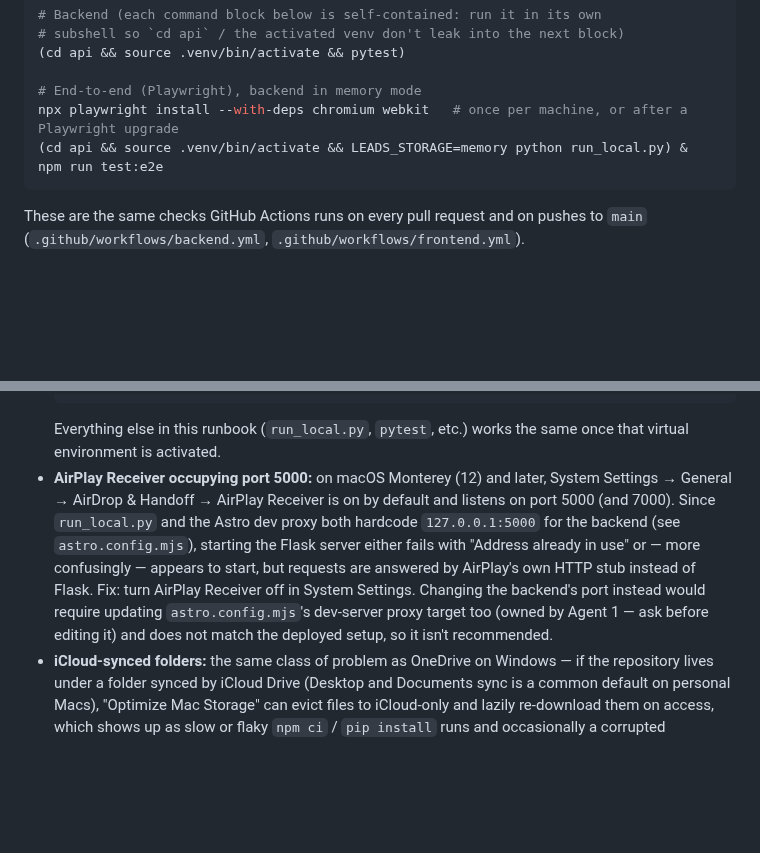
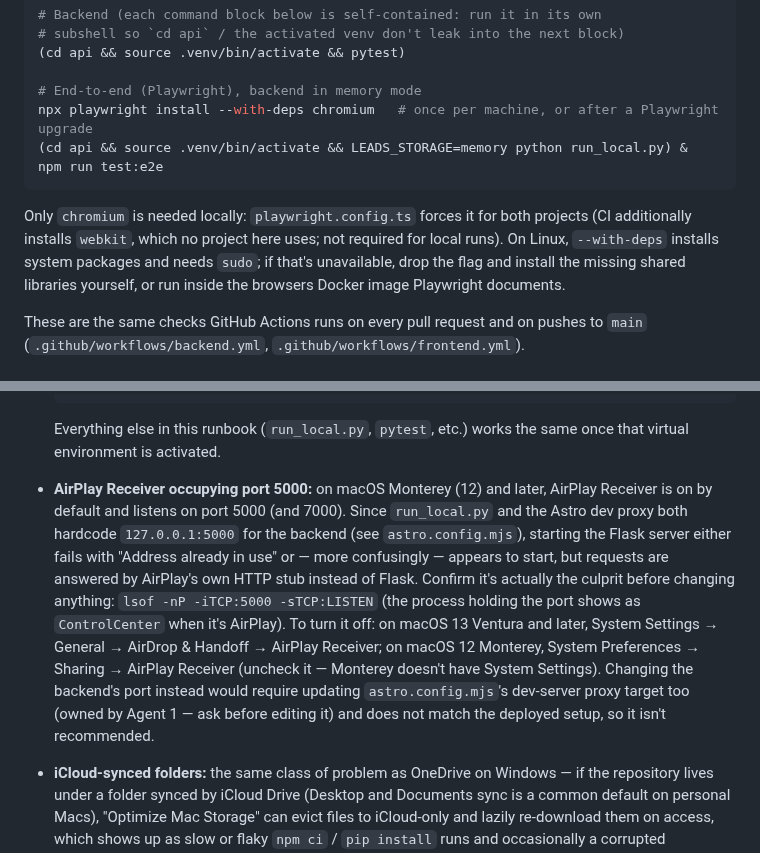
Before and after one commit to Raulc87/gaby-main-page, a Markdown page: docs/runbooks/LOCAL_DEVELOPMENT.md, 2 parts joined by grey strips. Drawn GitHub-style; blank space fills up the shorter version.

````diff
--- a/docs/runbooks/LOCAL_DEVELOPMENT.md
+++ b/docs/runbooks/LOCAL_DEVELOPMENT.md
@@ -96,10 +96,12 @@ npm run build     # production build
 (cd api && source .venv/bin/activate && pytest)
 
 # End-to-end (Playwright), backend in memory mode
-npx playwright install --with-deps chromium webkit   # once per machine, or after a Playwright upgrade
+npx playwright install --with-deps chromium   # once per machine, or after a Playwright upgrade
 (cd api && source .venv/bin/activate && LEADS_STORAGE=memory python run_local.py) &
 npm run test:e2e
 ```
+
+Only `chromium` is needed locally: `playwright.config.ts` forces it for both projects (CI additionally installs `webkit`, which no project here uses; not required for local runs). On Linux, `--with-deps` installs system packages and needs `sudo`; if that's unavailable, drop the flag and install the missing shared libraries yourself, or run inside the browsers Docker image Playwright documents.
 
 These are the same checks GitHub Actions runs on every pull request and on pushes to `main` (`.github/workflows/backend.yml`, `.github/workflows/frontend.yml`).
 
@@ -138,5 +151,5 @@ These are the same checks GitHub Actions runs on every pull request and on pushe
   cd ..
   ```
   Everything else in this runbook (`run_local.py`, `pytest`, etc.) works the same once that virtual environment is activated.
-- **AirPlay Receiver occupying port 5000:** on macOS Monterey (12) and later, System Settings → General → AirDrop & Handoff → AirPlay Receiver is on by default and listens on port 5000 (and 7000). Since `run_local.py` and the Astro dev proxy both hardcode `127.0.0.1:5000` for the backend (see `astro.config.mjs`), starting the Flask server either fails with "Address already in use" or — more confusingly — appears to start, but requests are answered by AirPlay's own HTTP stub instead of Flask. Fix: turn AirPlay Receiver off in System Settings. Changing the backend's port instead would require updating `astro.config.mjs`'s dev-server proxy target too (owned by Agent 1 — ask before editing it) and does not match the deployed setup, so it isn't recommended.
+- **AirPlay Receiver occupying port 5000:** on macOS Monterey (12) and later, AirPlay Receiver is on by default and listens on port 5000 (and 7000). Since `run_local.py` and the Astro dev proxy both hardcode `127.0.0.1:5000` for the backend (see `astro.config.mjs`), starting the Flask server either fails with "Address already in use" or — more confusingly — appears to start, but requests are answered by AirPlay's own HTTP stub instead of Flask. Confirm it's actually the culprit before changing anything: `lsof -nP -iTCP:5000 -sTCP:LISTEN` (the process holding the port shows as `ControlCenter` when it's AirPlay). To turn it off: on macOS 13 Ventura and later, System Settings → General → AirDrop & Handoff → AirPlay Receiver; on macOS 12 Monterey, System Preferences → Sharing → AirPlay Receiver (uncheck it — Monterey doesn't have System Settings). Changing the backend's port instead would require updating `astro.config.mjs`'s dev-server proxy target too (owned by Agent 1 — ask before editing it) and does not match the deployed setup, so it isn't recommended.
 - **iCloud-synced folders:** the same class of problem as OneDrive on Windows — if the repository lives under a folder synced by iCloud Drive (Desktop and Documents sync is a common default on personal Macs), "Optimize Mac Storage" can evict files to iCloud-only and lazily re-download them on access, which shows up as slow or flaky `npm ci` / `pip install` runs and occasionally a corrupted `node_modules`. Clone the repository outside `~/Desktop` and `~/Documents` (e.g. `~/dev/gaby-main-page`), or disable "Desktop & Documents Folders" syncing in iCloud Drive settings if you keep it there.
````
Also changed, not shown: other parts of docs/runbooks/LOCAL_DEVELOPMENT.md (+17 -6 lines).
